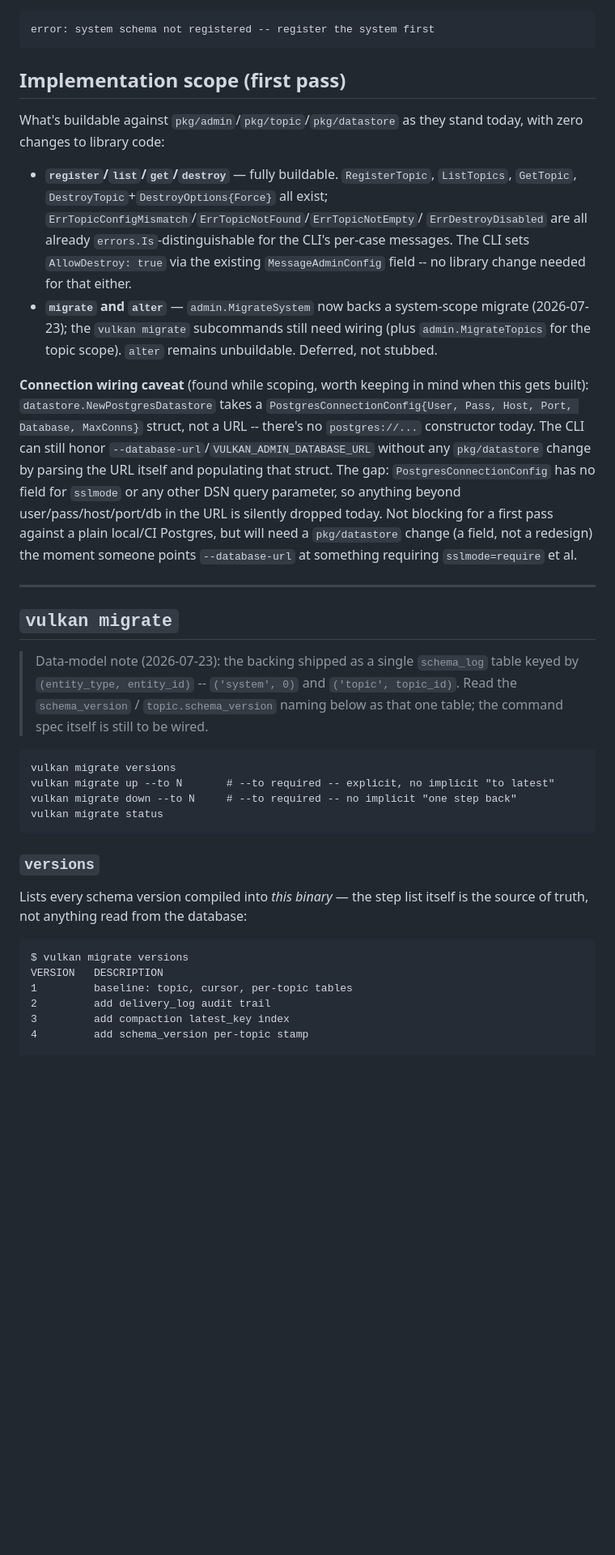
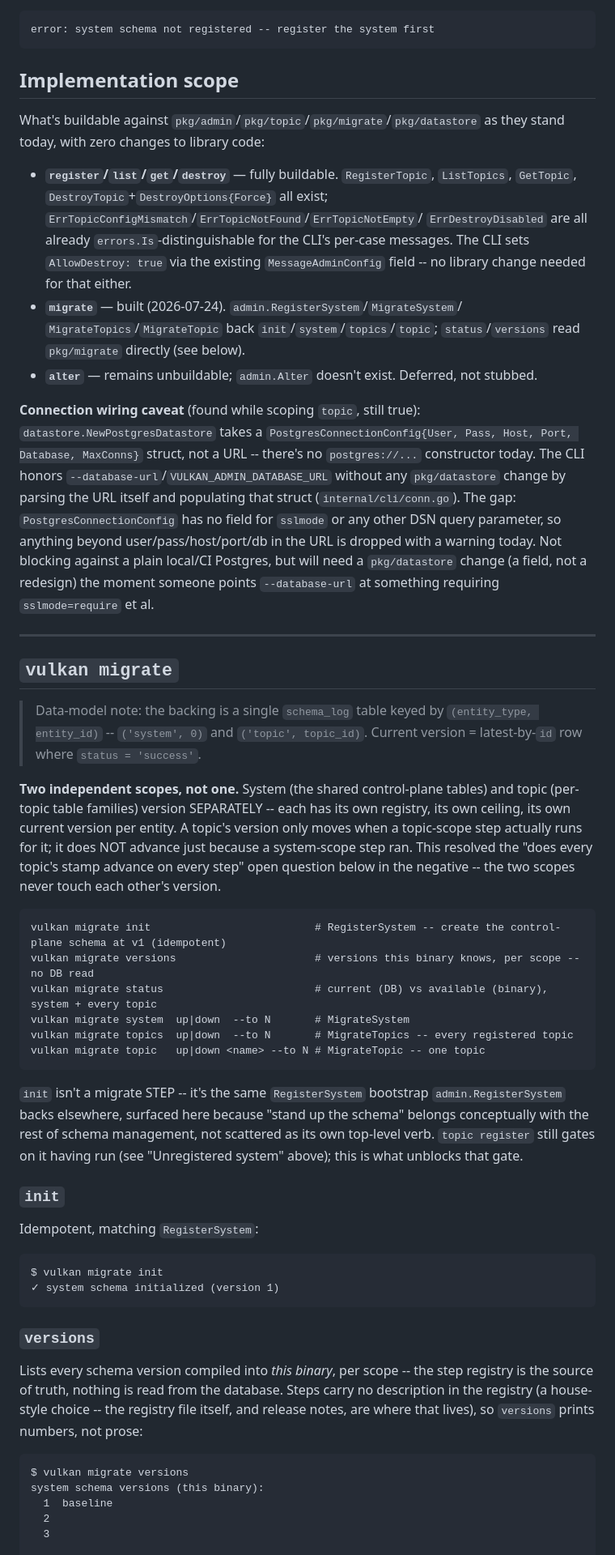
Before and after one commit to agentstax/vulkan, a Markdown page: ADMIN_CLI.md, the part around one of its changes. Shown at 81% size. Rendered like a GitHub page; blank space fills up the shorter version.

````diff
--- a/ADMIN_CLI.md
+++ b/ADMIN_CLI.md
@@ -99,10 +98,10 @@ undefined_table`:
 error: system schema not registered -- register the system first
 ```
 
-## Implementation scope (first pass)
+## Implementation scope
 
-What's buildable against `pkg/admin`/`pkg/topic`/`pkg/datastore` as they
-stand today, with zero changes to library code:
+What's buildable against `pkg/admin`/`pkg/topic`/`pkg/migrate`/`pkg/datastore`
+as they stand today, with zero changes to library code:
 
 - **`register`/`list`/`get`/`destroy`** — fully buildable. `RegisterTopic`,
   `ListTopics`, `GetTopic`, `DestroyTopic`+`DestroyOptions{Force}` all
@@ -111,50 +110,77 @@ stand today, with zero changes to library code:
   CLI's per-case messages. The CLI sets `AllowDestroy: true` via the
   existing `MessageAdminConfig` field -- no library change needed for that
   either.
-- **`migrate` and `alter`** — `admin.MigrateSystem` now backs a system-scope
-  migrate (2026-07-23); the `vulkan migrate` subcommands still need wiring (plus
-  `admin.MigrateTopics` for the topic scope). `alter` remains unbuildable.
-  Deferred, not stubbed.
+- **`migrate`** — built (2026-07-24). `admin.RegisterSystem`/`MigrateSystem`/
+  `MigrateTopics`/`MigrateTopic` back `init`/`system`/`topics`/`topic`;
+  `status`/`versions` read `pkg/migrate` directly (see below).
+- **`alter`** — remains unbuildable; `admin.Alter` doesn't exist. Deferred,
+  not stubbed.
 
-**Connection wiring caveat** (found while scoping, worth keeping in mind
-when this gets built): `datastore.NewPostgresDatastore` takes a
-`PostgresConnectionConfig{User, Pass, Host, Port, Database, MaxConns}`
-struct, not a URL -- there's no `postgres://...` constructor today. The CLI
-can still honor `--database-url`/`VULKAN_ADMIN_DATABASE_URL` without any
-`pkg/datastore` change by parsing the URL itself and populating that
-struct. The gap: `PostgresConnectionConfig` has no field for `sslmode` or
-any other DSN query parameter, so anything beyond user/pass/host/port/db in
-the URL is silently dropped today. Not blocking for a first pass against a
-plain local/CI Postgres, but will need a `pkg/datastore` change (a field,
-not a redesign) the moment someone points `--database-url` at something
-requiring `sslmode=require` et al.
+**Connection wiring caveat** (found while scoping `topic`, still true):
+`datastore.NewPostgresDatastore` takes a `PostgresConnectionConfig{User,
+Pass, Host, Port, Database, MaxConns}` struct, not a URL -- there's no
+`postgres://...` constructor today. The CLI honors
+`--database-url`/`VULKAN_ADMIN_DATABASE_URL` without any `pkg/datastore`
+change by parsing the URL itself and populating that struct
+(`internal/cli/conn.go`). The gap: `PostgresConnectionConfig` has no field
+for `sslmode` or any other DSN query parameter, so anything beyond
+user/pass/host/port/db in the URL is dropped with a warning today. Not
+blocking against a plain local/CI Postgres, but will need a `pkg/datastore`
+change (a field, not a redesign) the moment someone points `--database-url`
+at something requiring `sslmode=require` et al.
 
 ---
 
 ## `vulkan migrate`
 
-> Data-model note (2026-07-23): the backing shipped as a single `schema_log`
-> table keyed by `(entity_type, entity_id)` -- `('system', 0)` and
-> `('topic', topic_id)`. Read the `schema_version` / `topic.schema_version`
-> naming below as that one table; the command spec itself is still to be wired.
+> Data-model note: the backing is a single `schema_log` table keyed by
+> `(entity_type, entity_id)` -- `('system', 0)` and `('topic', topic_id)`.
+> Current version = latest-by-`id` row where `status = 'success'`.
+
+**Two independent scopes, not one.** System (the shared control-plane
+tables) and topic (per-topic table families) version SEPARATELY -- each has
+its own registry, its own ceiling, its own current version per entity. A
+topic's version only moves when a topic-scope step actually runs for it;
+it does NOT advance just because a system-scope step ran. This resolved the
+"does every topic's stamp advance on every step" open question below in the
+negative -- the two scopes never touch each other's version.
 
 ```
-vulkan migrate versions
-vulkan migrate up --to N       # --to required -- explicit, no implicit "to latest"
-vulkan migrate down --to N     # --to required -- no implicit "one step back"
-vulkan migrate status
+vulkan migrate init                          # RegisterSystem -- create the control-plane schema at v1 (idempotent)
+vulkan migrate versions                      # versions this binary knows, per scope -- no DB read
+vulkan migrate status                        # current (DB) vs available (binary), system + every topic
+vulkan migrate system  up|down  --to N       # MigrateSystem
+vulkan migrate topics  up|down  --to N       # MigrateTopics -- every registered topic
+vulkan migrate topic   up|down <name> --to N # MigrateTopic -- one topic
+```
+
+`init` isn't a migrate STEP -- it's the same `RegisterSystem` bootstrap
+`admin.RegisterSystem` backs elsewhere, surfaced here because "stand up the
+schema" belongs conceptually with the rest of schema management, not
+scattered as its own top-level verb. `topic register` still gates on it
+having run (see "Unregistered system" above); this is what unblocks that gate.
+
+### `init`
+
+Idempotent, matching `RegisterSystem`:
+
+```
+$ vulkan migrate init
+✓ system schema initialized (version 1)
 ```
 
 ### `versions`
 
-Lists every schema version compiled into *this binary* — the step list
-itself is the source of truth, not anything read from the database:
+Lists every schema version compiled into *this binary*, per scope -- the
+step registry is the source of truth, nothing is read from the database.
+Steps carry no description in the registry (a house-style choice -- the
+registry file itself, and release notes, are where that lives), so `versions`
+prints numbers, not prose:
 
 ```
 $ vulkan migrate versions
-VERSION   DESCRIPTION
-1         baseline: topic, cursor, per-topic tables
-2         add delivery_log audit trail
-3         add compaction latest_key index
-4         add schema_version per-topic stamp
+system schema versions (this binary):
+  1  baseline
+  2
+  3
 
````
Also changed, not shown: other parts of ADMIN_CLI.md (+92 -49 lines).
